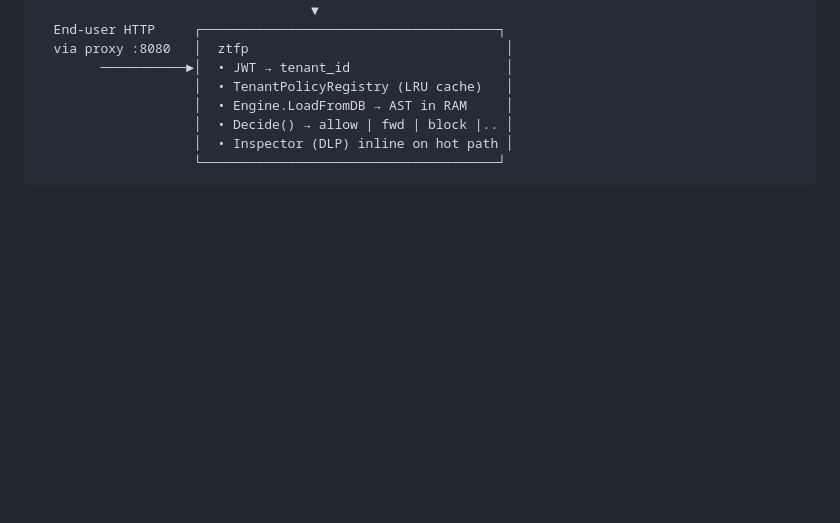
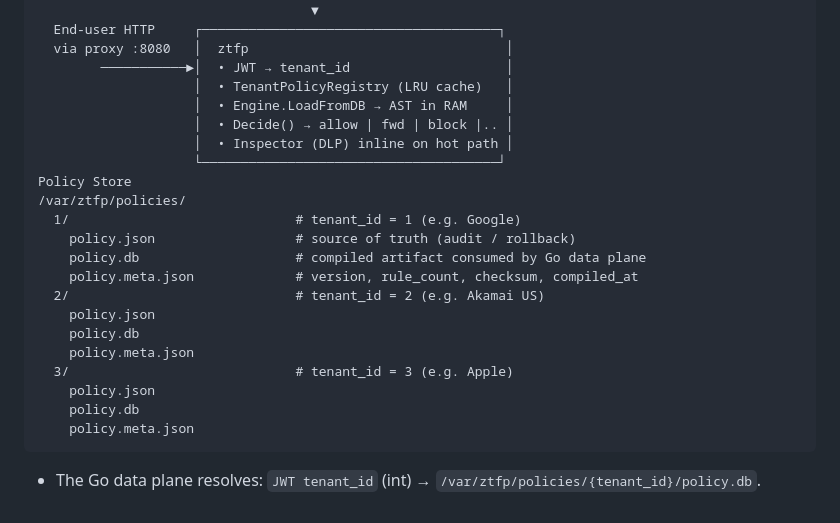
Before and after one commit to code-with-amitk/ZeroTrustForwardProxy, a Markdown page: Documentation/ControlPlane_DataPlane/What.md, the part around the change. Drawn GitHub-style; blank space fills up the shorter version.

Commit message:
Documentation update

````diff
--- a/Documentation/ControlPlane_DataPlane/What.md
+++ b/Documentation/ControlPlane_DataPlane/What.md
@@ -69,4 +69,19 @@ policy.json -> [Control Plane]  -> /var/tenant/tenant-id/policy.db(sqlite3 file)
                     │  • Decide() → allow | fwd | block |.. │
                     │  • Inspector (DLP) inline on hot path │
                     └──────────────────────────────────────┘
+Policy Store
+/var/ztfp/policies/
+  1/                             # tenant_id = 1 (e.g. Google)
+    policy.json                  # source of truth (audit / rollback)
+    policy.db                    # compiled artifact consumed by Go data plane
+    policy.meta.json             # version, rule_count, checksum, compiled_at
+  2/                             # tenant_id = 2 (e.g. Akamai US)
+    policy.json
+    policy.db
+    policy.meta.json
+  3/                             # tenant_id = 3 (e.g. Apple)
+    policy.json
+    policy.db
+    policy.meta.json
 ```
+- The Go data plane resolves: `JWT tenant_id` (int) → `/var/ztfp/policies/{tenant_id}/policy.db`.
````
Also changed, not shown: 1 other file.
